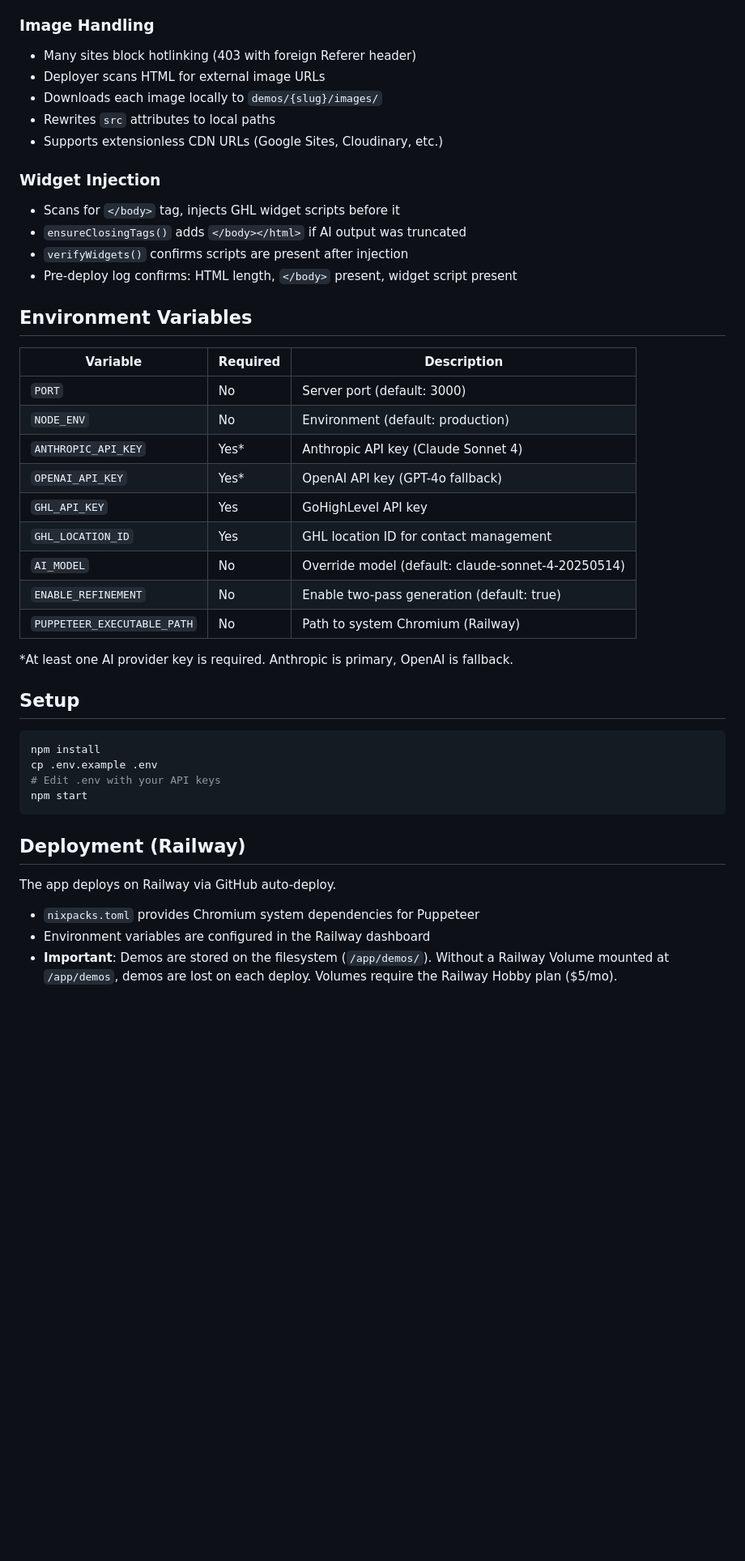
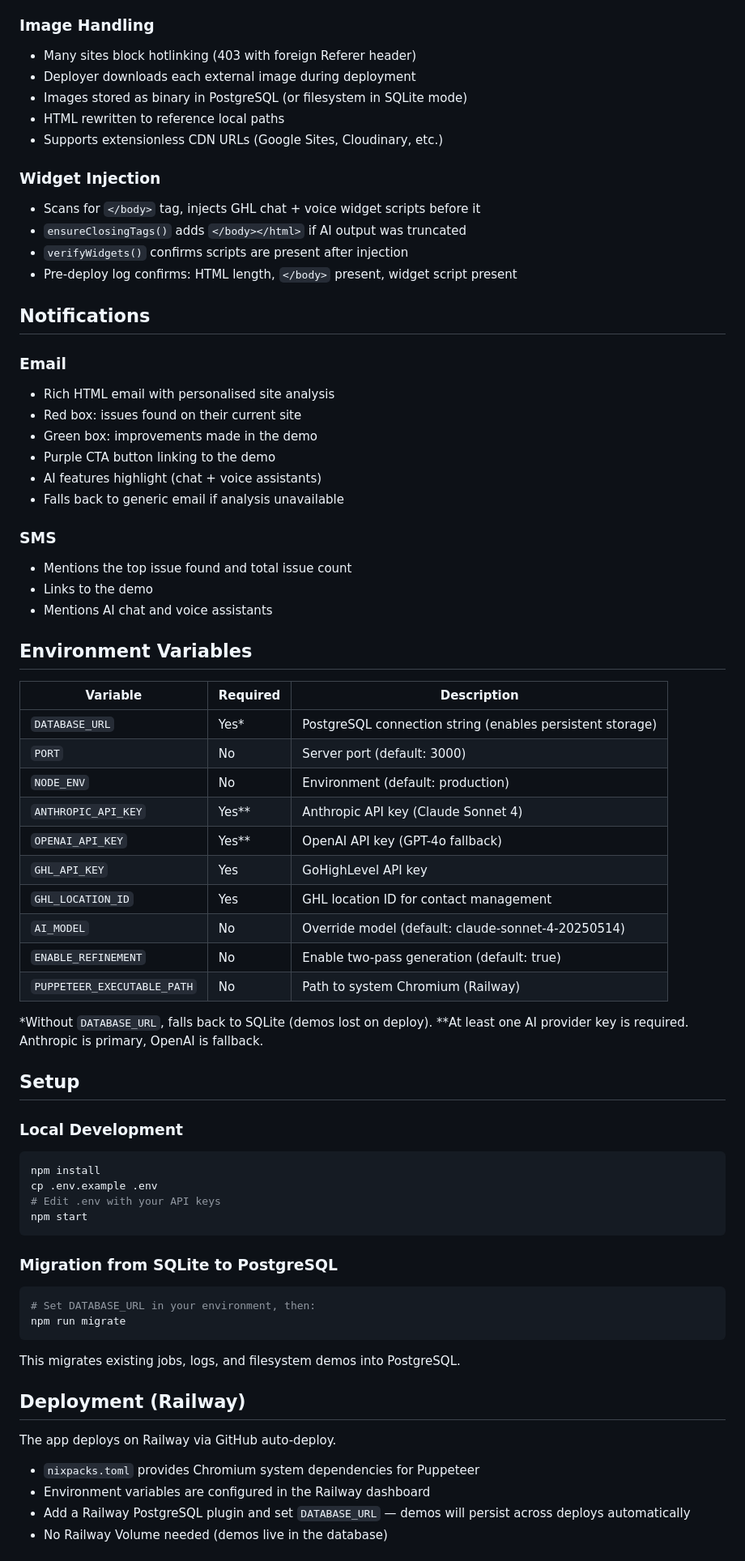
Before and after one commit to supportghlu/ai-demo-generator, a Markdown page: README.md, the part around one of its changes. Shown at 81% size. GitHub-like rendering; blank space fills up the shorter version.

````diff
--- a/README.md
+++ b/README.md
@@ -110,34 +163,53 @@ The webhook accepts flexible field names from GHL forms:
 
 ### Image Handling
 - Many sites block hotlinking (403 with foreign Referer header)
-- Deployer scans HTML for external image URLs
-- Downloads each image locally to `demos/{slug}/images/`
-- Rewrites `src` attributes to local paths
+- Deployer downloads each external image during deployment
+- Images stored as binary in PostgreSQL (or filesystem in SQLite mode)
+- HTML rewritten to reference local paths
 - Supports extensionless CDN URLs (Google Sites, Cloudinary, etc.)
 
 ### Widget Injection
-- Scans for `</body>` tag, injects GHL widget scripts before it
+- Scans for `</body>` tag, injects GHL chat + voice widget scripts before it
 - `ensureClosingTags()` adds `</body></html>` if AI output was truncated
 - `verifyWidgets()` confirms scripts are present after injection
 - Pre-deploy log confirms: HTML length, `</body>` present, widget script present
+
+## Notifications
+
+### Email
+- Rich HTML email with personalised site analysis
+- Red box: issues found on their current site
+- Green box: improvements made in the demo
+- Purple CTA button linking to the demo
+- AI features highlight (chat + voice assistants)
+- Falls back to generic email if analysis unavailable
+
+### SMS
+- Mentions the top issue found and total issue count
+- Links to the demo
+- Mentions AI chat and voice assistants
 
 ## Environment Variables
 
 | Variable | Required | Description |
 |----------|----------|-------------|
+| `DATABASE_URL` | Yes* | PostgreSQL connection string (enables persistent storage) |
 | `PORT` | No | Server port (default: 3000) |
 | `NODE_ENV` | No | Environment (default: production) |
-| `ANTHROPIC_API_KEY` | Yes* | Anthropic API key (Claude Sonnet 4) |
-| `OPENAI_API_KEY` | Yes* | OpenAI API key (GPT-4o fallback) |
+| `ANTHROPIC_API_KEY` | Yes** | Anthropic API key (Claude Sonnet 4) |
+| `OPENAI_API_KEY` | Yes** | OpenAI API key (GPT-4o fallback) |
 | `GHL_API_KEY` | Yes | GoHighLevel API key |
 | `GHL_LOCATION_ID` | Yes | GHL location ID for contact management |
 | `AI_MODEL` | No | Override model (default: claude-sonnet-4-20250514) |
 | `ENABLE_REFINEMENT` | No | Enable two-pass generation (default: true) |
 | `PUPPETEER_EXECUTABLE_PATH` | No | Path to system Chromium (Railway) |
 
-*At least one AI provider key is required. Anthropic is primary, OpenAI is fallback.
+*Without `DATABASE_URL`, falls back to SQLite (demos lost on deploy).
+**At least one AI provider key is required. Anthropic is primary, OpenAI is fallback.
 
 ## Setup
+
+### Local Development
 
 ```bash
 npm install
@@ -146,11 +218,21 @@ cp .env.example .env
 npm start
 ```
 
+### Migration from SQLite to PostgreSQL
+
+```bash
+# Set DATABASE_URL in your environment, then:
+npm run migrate
+```
+
+This migrates existing jobs, logs, and filesystem demos into PostgreSQL.
+
 ## Deployment (Railway)
 
 The app deploys on Railway via GitHub auto-deploy.
 
 - `nixpacks.toml` provides Chromium system dependencies for Puppeteer
 - Environment variables are configured in the Railway dashboard
-- **Important**: Demos are stored on the filesystem (`/app/demos/`). Without a Railway Volume mounted at `/app/demos`, demos are lost on each deploy. Volumes require the Railway Hobby plan ($5/mo).
+- Add a Railway PostgreSQL plugin and set `DATABASE_URL` — demos will persist across deploys automatically
+- No Railway Volume needed (demos live in the database)
 
````
Also changed, not shown: other parts of README.md (+74 -21 lines).
